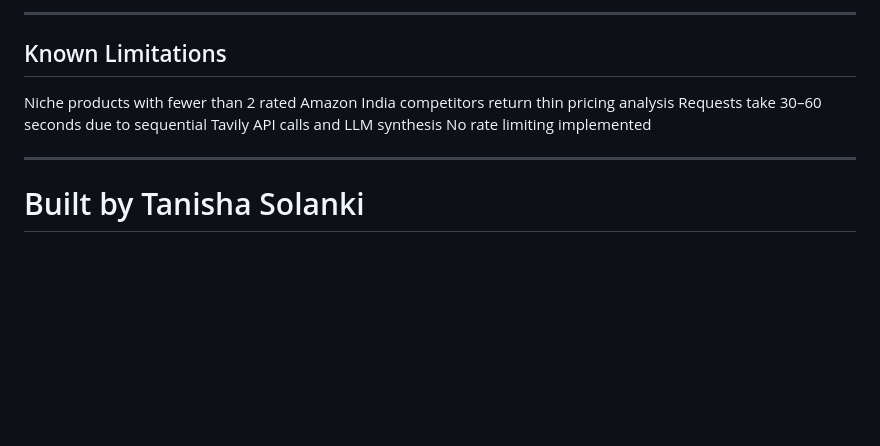
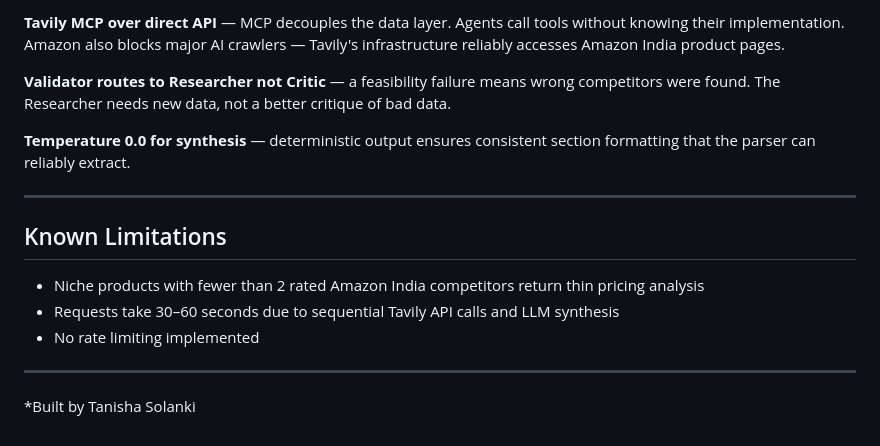
Before and after one commit to tcodes001/market_researcher, a Markdown page: README.md, the part around one of its changes. Rendered like a GitHub page; blank space fills up the shorter version.

```diff
--- a/README.md
+++ b/README.md
@@ -55,10 +77,18 @@ Temperature 0.0 for synthesis — deterministic output ensures consistent sectio
 
--------------------------------------------------------------------------------
+**Tavily MCP over direct API** — MCP decouples the data layer. Agents call tools without knowing their implementation. Amazon also blocks major AI crawlers — Tavily's infrastructure reliably accesses Amazon India product pages.
+
+**Validator routes to Researcher not Critic** — a feasibility failure means wrong competitors were found. The Researcher needs new data, not a better critique of bad data.
+
+**Temperature 0.0 for synthesis** — deterministic output ensures consistent section formatting that the parser can reliably extract.
+
+---
+
 ## Known Limitations
 
-Niche products with fewer than 2 rated Amazon India competitors return thin pricing analysis
-Requests take 30–60 seconds due to sequential Tavily API calls and LLM synthesis
-No rate limiting implemented
+- Niche products with fewer than 2 rated Amazon India competitors return thin pricing analysis
+- Requests take 30–60 seconds due to sequential Tavily API calls and LLM synthesis
+- No rate limiting implemented
 
----------------------------------------------------------------------------------
-# Built by Tanisha Solanki
+---
+
+*Built by Tanisha Solanki
```
Also changed, not shown: other parts of README.md (+47 -25 lines).
